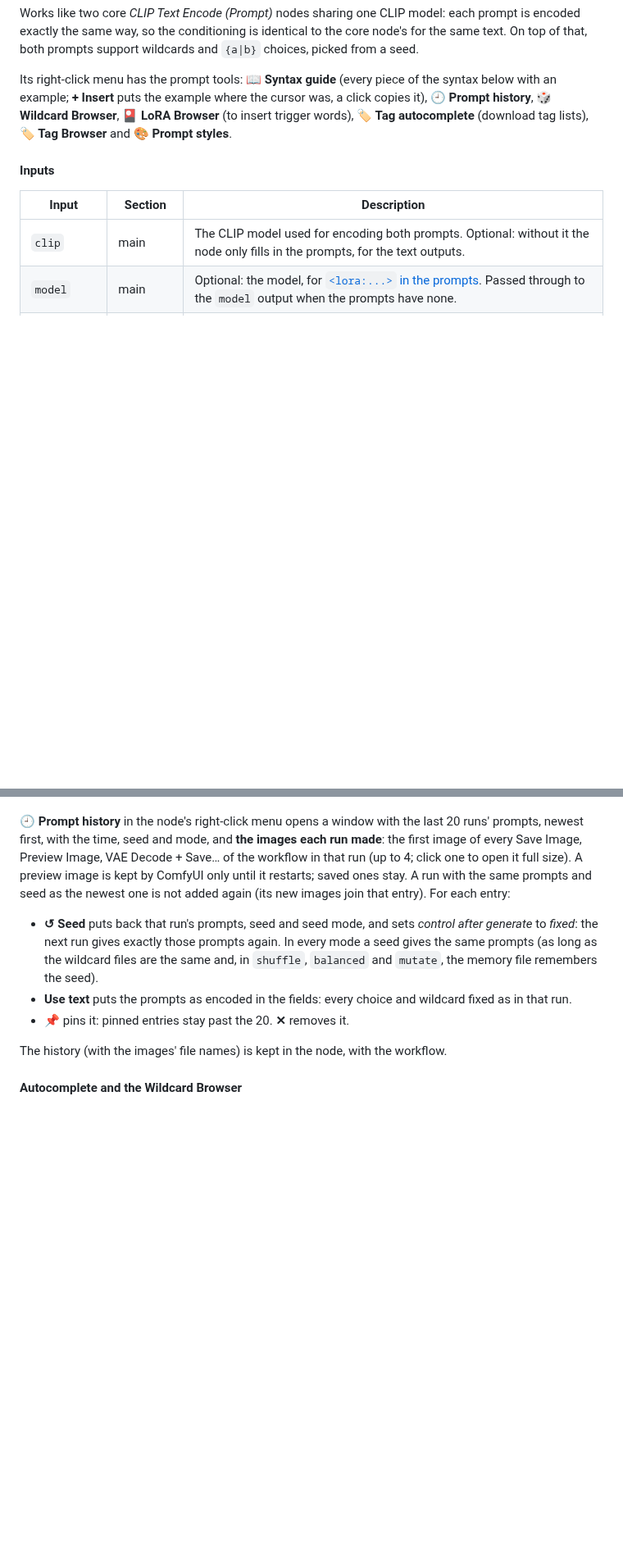
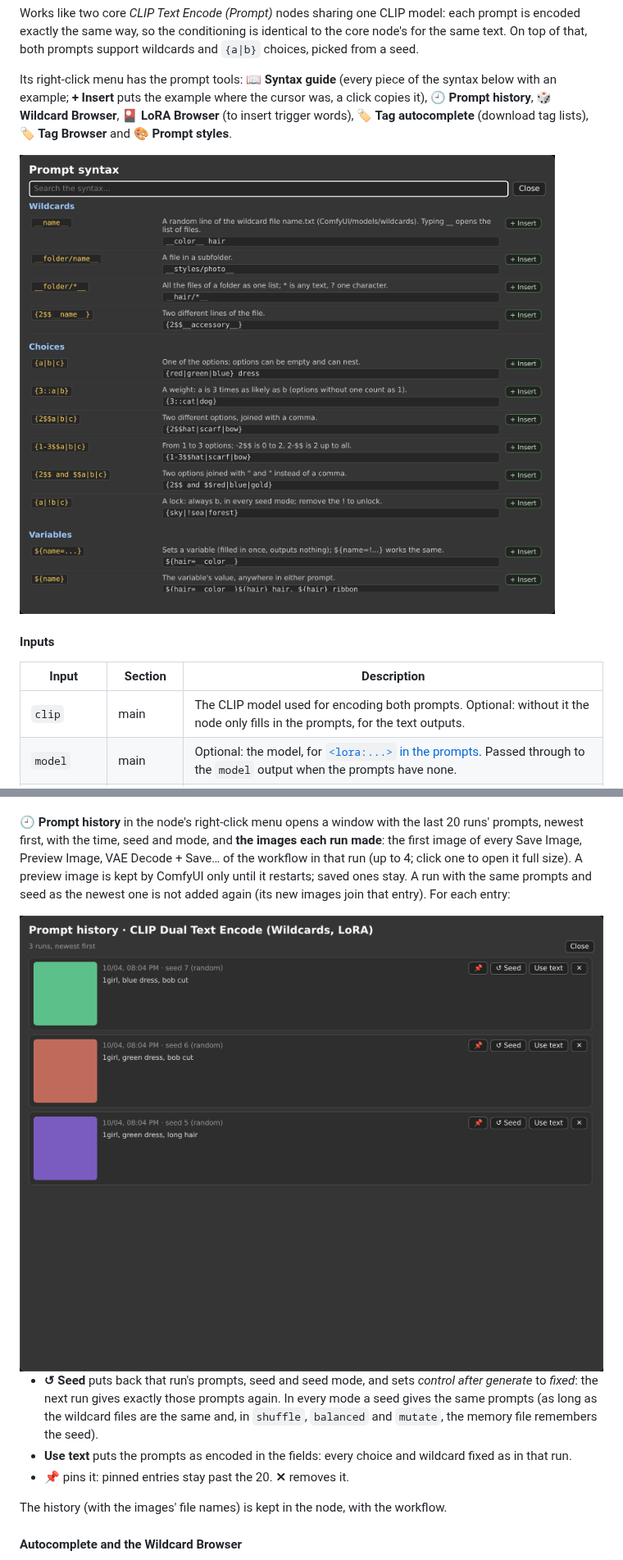
Before and after one commit to DeduxOnline/ComfyUI-DiceForge, a Markdown page: README.md, 2 parts joined by grey strips. Shown at 82% size. Rendered like a GitHub page; pictures changed too: docs/images/prompt_history.png (added), docs/images/syntax_guide.png (added); blank space fills up the shorter version.

```diff
--- a/README.md
+++ b/README.md
@@ -124,6 +124,8 @@ Works like two core *CLIP Text Encode (Prompt)* nodes sharing one CLIP model: ea
 
 Its right-click menu has the prompt tools: **📖 Syntax guide** (every piece of the syntax below with an example; **+ Insert** puts the example where the cursor was, a click copies it), **🕘 Prompt history**, **🎲 Wildcard Browser**, **🎴 LoRA Browser** (to insert trigger words), **🏷 Tag autocomplete** (download tag lists), **🏷 Tag Browser** and **🎨 Prompt styles**.
 
+<img src="docs/images/syntax_guide.png" width="980" alt="The Syntax guide window: every piece of the prompt syntax with an example">
+
 #### Inputs
 
 | Input | Section | Description |
@@ -241,6 +243,8 @@ After each run the node shows, under its inputs, the **positive** prompt as it w
 
 **🕘 Prompt history** in the node's right-click menu opens a window with the last 20 runs' prompts, newest first, with the time, seed and mode, and **the images each run made**: the first image of every Save Image, Preview Image, VAE Decode + Save… of the workflow in that run (up to 4; click one to open it full size). A preview image is kept by ComfyUI only until it restarts; saved ones stay. A run with the same prompts and seed as the newest one is not added again (its new images join that entry). For each entry:
 
+<img src="docs/images/prompt_history.png" width="1100" alt="The Prompt history window: the last runs with their images, seeds and prompts">
+
 - **↺ Seed** puts back that run's prompts, seed and seed mode, and sets *control after generate* to *fixed*: the next run gives exactly those prompts again. In every mode a seed gives the same prompts (as long as the wildcard files are the same and, in `shuffle`, `balanced` and `mutate`, the memory file remembers the seed).
 - **Use text** puts the prompts as encoded in the fields: every choice and wildcard fixed as in that run.
 - **📌** pins it: pinned entries stay past the 20. **✕** removes it.
```
Also changed, not shown: other parts of README.md (+9 -3 lines), docs/images/danbooru_tag_enhancer.png (added), docs/images/wildcard_cards.png (added), docs/images/wildcards_to_text.png (added), 8 other files.
